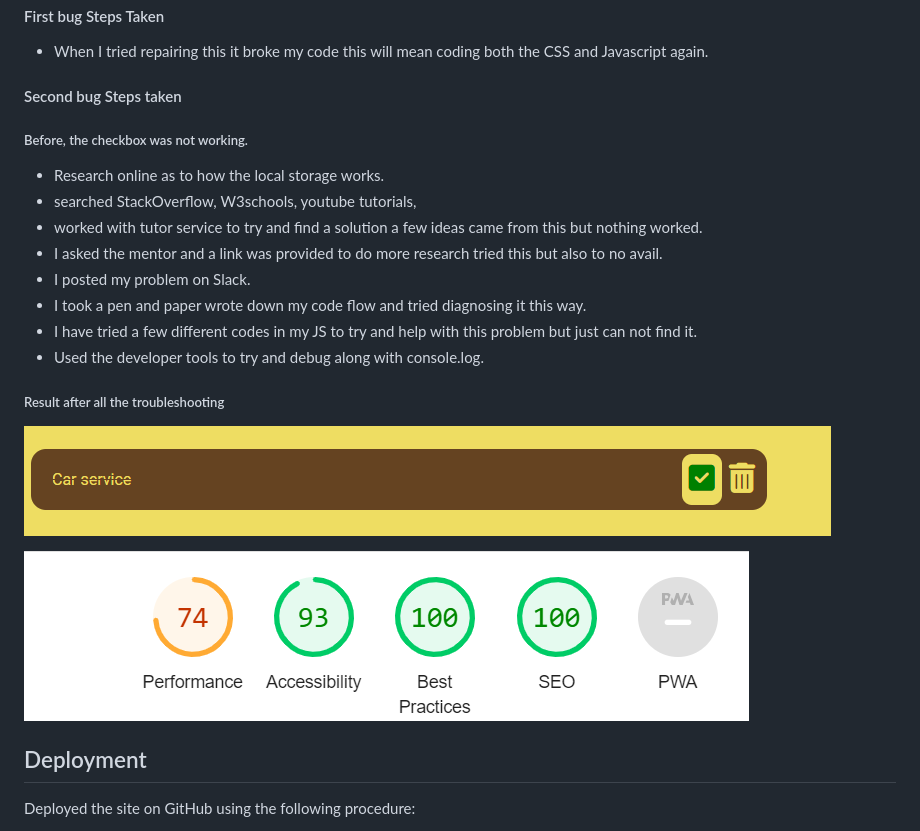
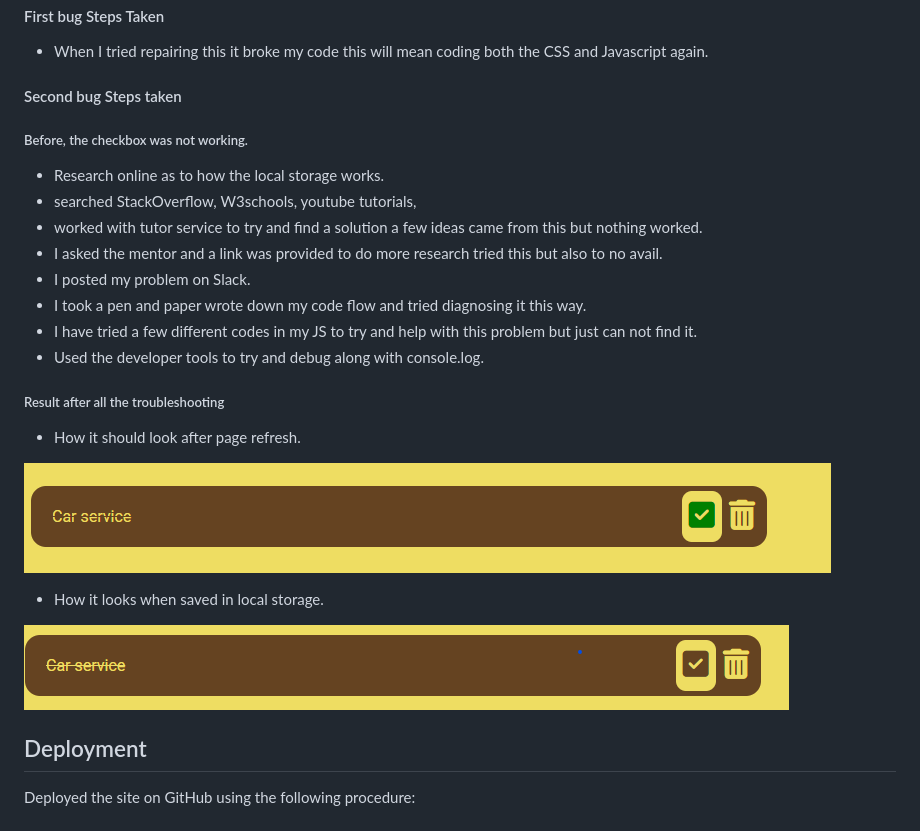
Before and after one commit to Marceillo/my-list, a Markdown page: README.md, the part around the change. Drawn GitHub-style.

Commit message:
Update README.md
Update text and add image files to bug section

```diff
--- a/README.md
+++ b/README.md
@@ -195,6 +195,7 @@ I would have liked to add more functionality to the list so that the user has mo
 - When I tried repairing this it broke my code this will mean coding both the CSS and Javascript again.
 
 #### Second bug Steps taken
+
 ##### Before, the checkbox was not working.
   - Research online as to how the local storage works.
   - searched StackOverflow, W3schools, youtube tutorials,
@@ -207,9 +208,13 @@ I would have liked to add more functionality to the list so that the user has mo
 
 ##### Result after all the troubleshooting
 
- ![How it should be](assets/images/bug2linethrough.png)
+ - How it should look after page refresh.
 
-![This how it is at the moment](assets/images/mobile-lighthouse.png)
+ ![bug2](assets/images/bug2linethrough.png)
+
+- How it looks when saved in local storage.
+
+![bug2 after page refresh](assets/images/bug2button.png)
 
 ## Deployment
 
```
